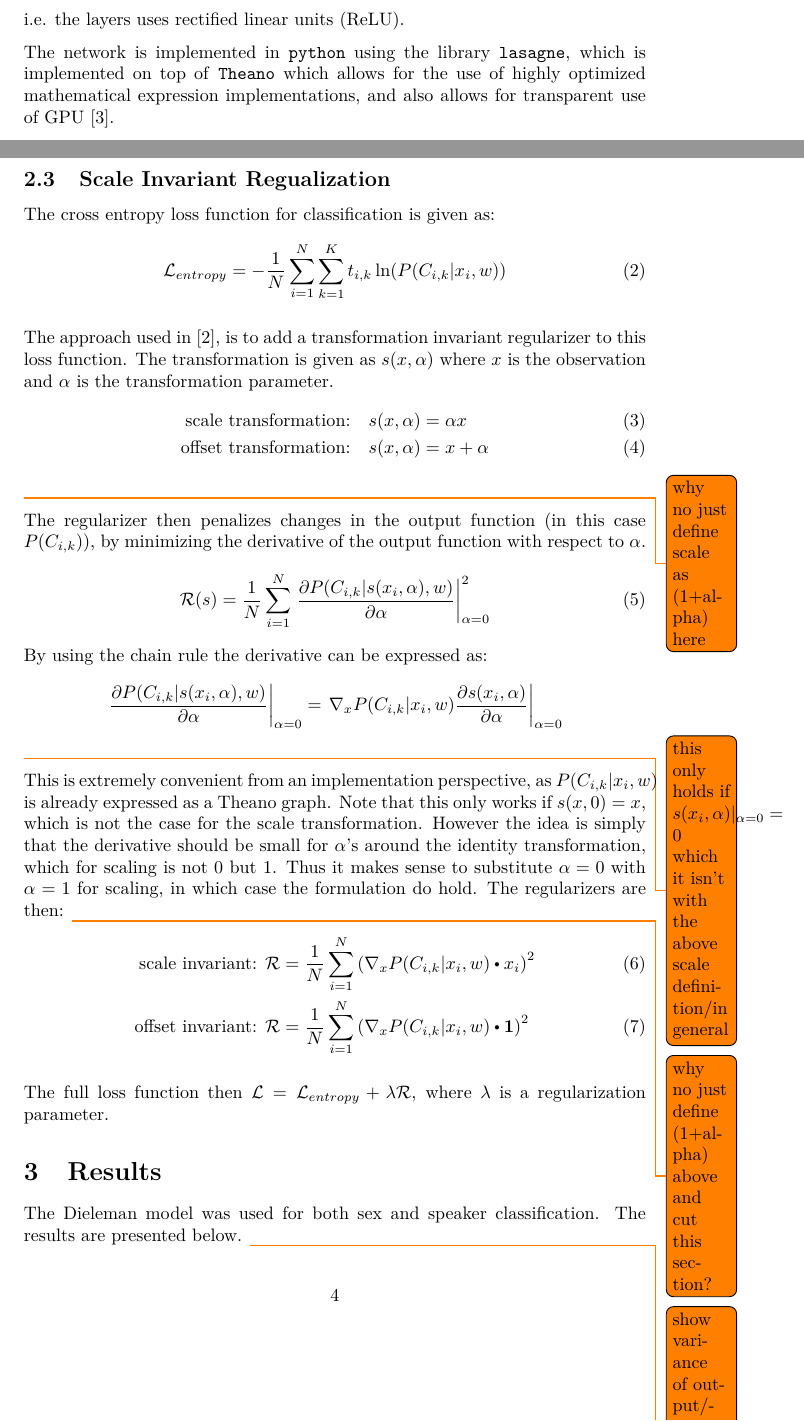
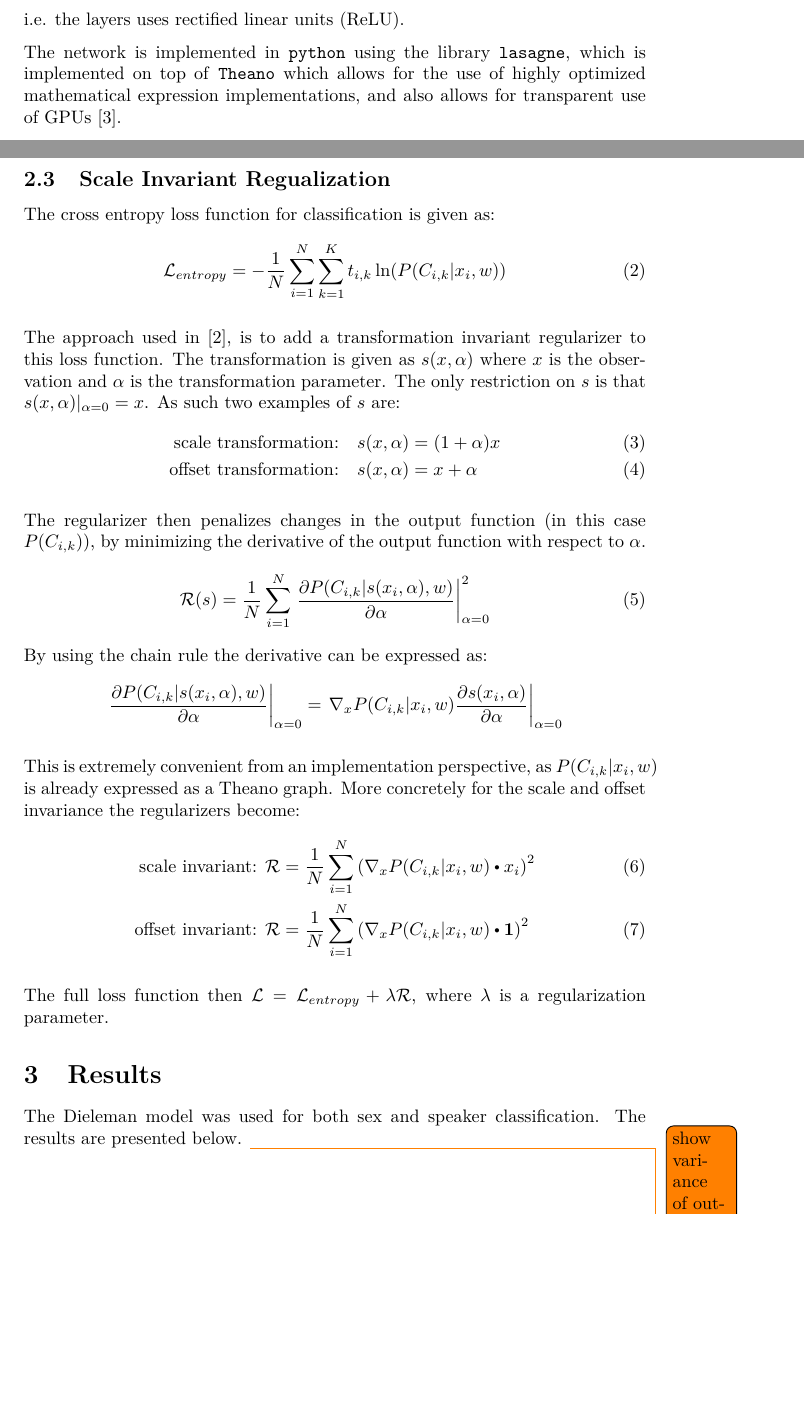
Before and after one commit to AndreasMadsen/course-02460, a LaTeX paper (report/main.tex, which reads report/methods.tex): two parts of pages 3 and 4 of 7, joined at a grey line, cut so that both start at the same text, the shorter picture padded with empty space. Compiled offline with pdfLaTeX; a LaTeX package or settings file that is missing is left out.

Commit message:
removed todos/corrected stuff

```diff
--- a/report/methods.tex
+++ b/report/methods.tex
@@ -33,7 +33,7 @@ On the \emph{Convolutional} and \emph{Dense} layers the rectifier function (\cre
 \end{equation}
 i.e. the layers uses rectified linear units (ReLU).
 
-The network is implemented in \texttt{python} using the library \texttt{lasagne}, which is implemented on top of \texttt{Theano} which allows for the use of highly optimized mathematical expression implementations, and also allows for transparent use of GPU \cite{theano}.
+The network is implemented in \texttt{python} using the library \texttt{lasagne}, which is implemented on top of \texttt{Theano} which allows for the use of highly optimized mathematical expression implementations, and also allows for transparent use of GPUs \cite{theano}.
 
 \subsection{Scale Invariant Regualization}
 
@@ -42,11 +42,11 @@ The cross entropy loss function for classification is given as:
 \mathcal{L}_{entropy} = - \frac{1}{N} \sum_{i=1}^N \sum_{k=1}^K t_{i,k} \ln(P(C_{i,k} | x_i, w))
 \end{equation}
 
-The approach used in \cite{scale-invariante}, is to add a transformation invariant regularizer to this loss function. The transformation is given as $s(x, \alpha)$ where $x$ is the observation and $\alpha$ is the transformation parameter.
+The approach used in \cite{scale-invariante}, is to add a transformation invariant regularizer to this loss function. The transformation is given as $s(x, \alpha)$ where $x$ is the observation and $\alpha$ is the transformation parameter. The only restriction on $s$ is that $s(x, \alpha) |_{\alpha=0} =x$. As such two examples of $s$ are:
 \begin{align}
-\text{scale transformation:}&\quad s(x, \alpha) = \alpha x\\
+\text{scale transformation:}&\quad s(x, \alpha) = (1+\alpha) x\\
 \text{offset transformation:}&\quad s(x, \alpha) = x + \alpha
-\end{align}\todo{why no just define scale as (1+alpha) here}
+\end{align}
 
 The regularizer then penalizes changes in the output function (in this case $P(C_{i, k})$), by minimizing the derivative of the output function with respect to $\alpha$.
 \begin{equation}
@@ -55,9 +55,9 @@ The regularizer then penalizes changes in the output function (in this case $P(C
 By using the chain rule the derivative can be expressed as:
 \begin{equation*}
 \left. \frac{\partial P(C_{i, k} | s(x_i, \alpha), w)}{\partial \alpha} \right|_{\alpha=0} = \left.\nabla_x P(C_{i, k} |  x_i, w) \frac{\partial s(x_i, \alpha)}{\partial \alpha} \right|_{\alpha=0}
-\end{equation*}\todo{this only holds if $s(x_i,\alpha)|_{\alpha=0} = 0$ which it isn't with the above scale definition/in general}
+\end{equation*}
 
-This is extremely convenient from an implementation perspective, as $P(C_{i, k} | x_i, w)$ is already expressed as a Theano graph. Note that this only works if $s(x, 0) = x$, which is not the case for the scale transformation. However the idea is simply that the derivative should be small for $\alpha$'s around the identity transformation, which for scaling is not $0$ but $1$. Thus it makes sense to substitute $\alpha = 0$ with $\alpha = 1$ for scaling, in which case the formulation do hold. The regularizers are then: \todo{why no just define (1+alpha) above and cut this section?}
+This is extremely convenient from an implementation perspective, as $P(C_{i, k} | x_i, w)$ is already expressed as a Theano graph. More concretely for the scale and offset invariance the regularizers become:
 \begin{align}
 \text{scale invariant: }& \mathcal{R} = \frac{1}{N} \sum_{i=1}^N \left(\nabla_x P(C_{i, k} | x_i, w) \bigcdot x_i\right)^2 \\
 \text{offset invariant: }& \mathcal{R} = \frac{1}{N} \sum_{i=1}^N \left(\nabla_x P(C_{i, k} | x_i, w) \bigcdot \mathbf{1}\right)^2
```
